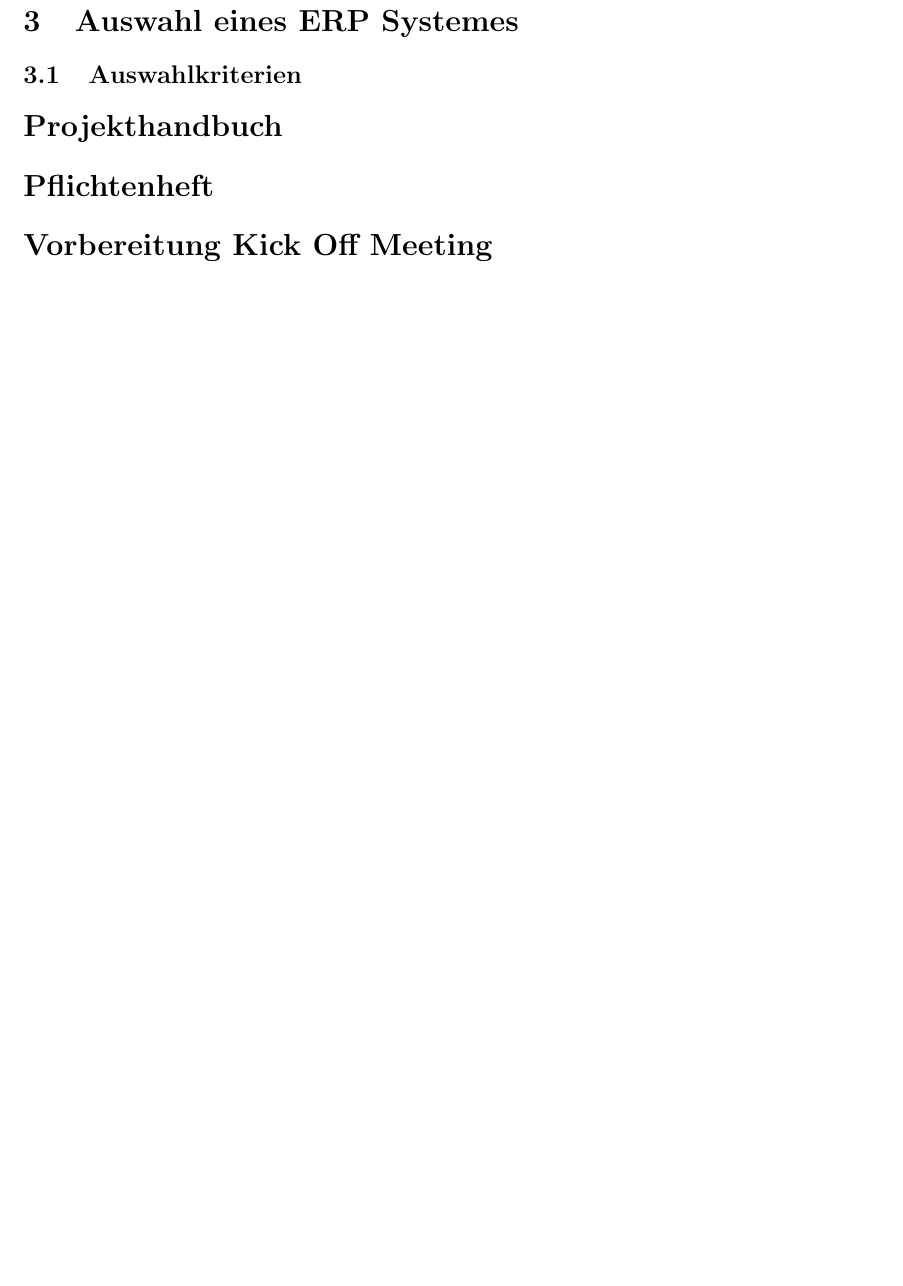
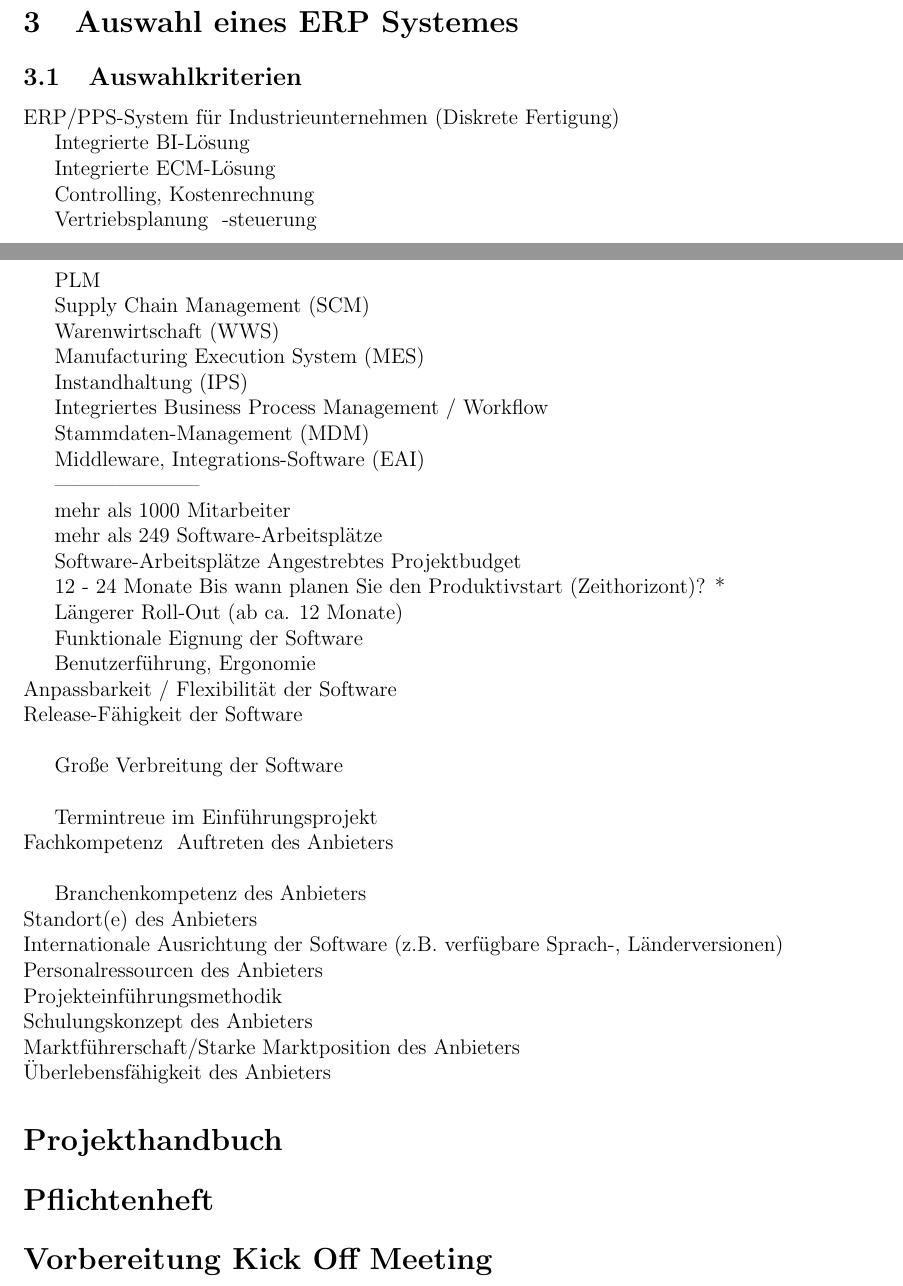
Before and after one commit to hsiegel-tgm/ERPEval, a LaTeX document (doc.tex): part of page 17 of 20 before the commit and two parts of pages 16 and 17 of 20 after it, the two joined at a grey line, cut so that both start at the same text, the shorter picture padded with empty space. Compiled offline with pdfLaTeX; an older LaTeX class or package is replaced by its successor.

Commit message:
added erp eval

```diff
--- a/doc.tex
+++ b/doc.tex
@@ -474,6 +474,72 @@ Des weiteren sind folgende Ziele immer wieder herauszusehen: \\
 \section{Auswahl eines ERP Systemes}
 \subsection{Auswahlkriterien}
 
+ERP/PPS-System für Industrieunternehmen (Diskrete Fertigung)
+
+Integrierte BI-Lösung
+
+Integrierte ECM-Lösung
+
+Controlling, Kostenrechnung
+
+Vertriebsplanung & -steuerung
+
+PLM
+
+Supply Chain Management (SCM)
+
+
+Warenwirtschaft (WWS)
+
+
+Manufacturing Execution System (MES)
+
+
+Instandhaltung (IPS)
+
+
+Integriertes Business Process Management / Workflow
+
+
+Stammdaten-Management (MDM)
+
+
+Middleware, Integrations-Software (EAI)
+
+
+---------------------
+
+mehr als 1000 Mitarbeiter
+
+mehr als 249 Software-Arbeitsplätze
+
+Software-Arbeitsplätze Angestrebtes Projektbudget
+
+12 - 24 Monate Bis wann planen Sie den Produktivstart (Zeithorizont)? *
+
+Längerer Roll-Out (ab ca. 12 Monate)
+
+
+Funktionale Eignung der Software
+
+Benutzerführung, Ergonomie\\
+Anpassbarkeit / Flexibilität der Software\\
+Release-Fähigkeit der Software\\
+
+Große Verbreitung der Software\\
+
+Termintreue im Einführungsprojekt\\
+Fachkompetenz & Auftreten des Anbieters\\
+
+Branchenkompetenz des Anbieters\\
+Standort(e) des Anbieters\\
+Internationale Ausrichtung der Software (z.B. verfügbare Sprach-, Länderversionen)	\\
+Personalressourcen des Anbieters	\\
+Projekteinführungsmethodik\\
+Schulungskonzept des Anbieters	\\
+Marktführerschaft/Starke Marktposition des Anbieters	\\
+Überlebensfähigkeit des Anbieters
+
 \section*{Projekthandbuch}
 \section*{Pflichtenheft}
 \section*{Vorbereitung Kick Off Meeting}
```
Also changed, not shown: images/tr1.PNG (added), images/tr10.PNG (added), images/tr11.PNG (added), images/tr2.PNG (added), images/tr3.PNG (added), images/tr4.PNG (added), images/tr5.PNG (added), images/tr6.PNG (added), images/tr7.PNG (added), images/tr8.PNG (added), images/tr9.PNG (added).
